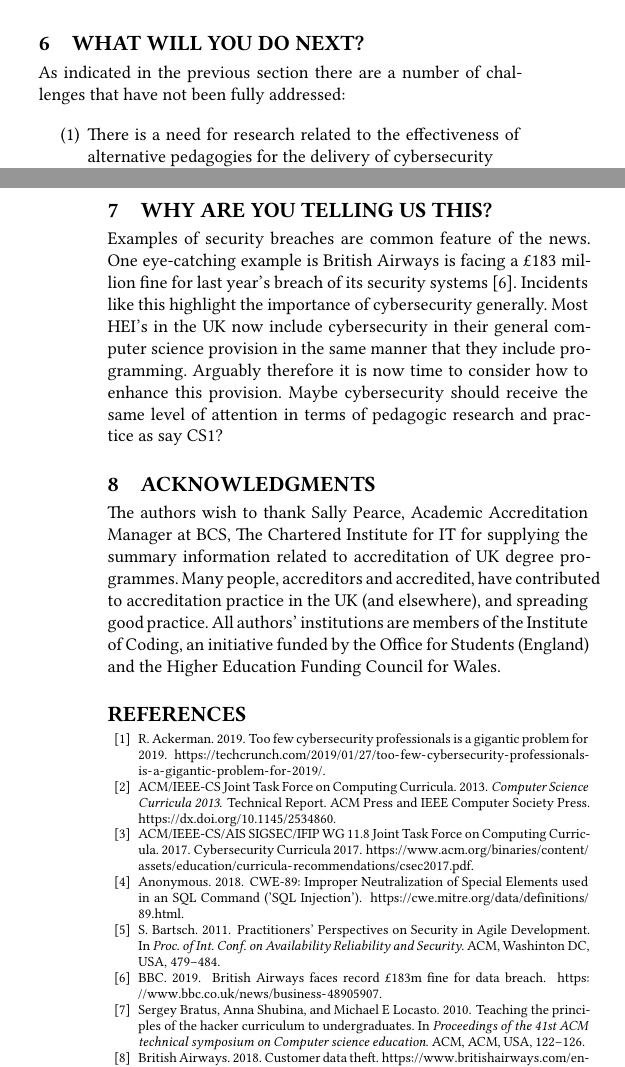
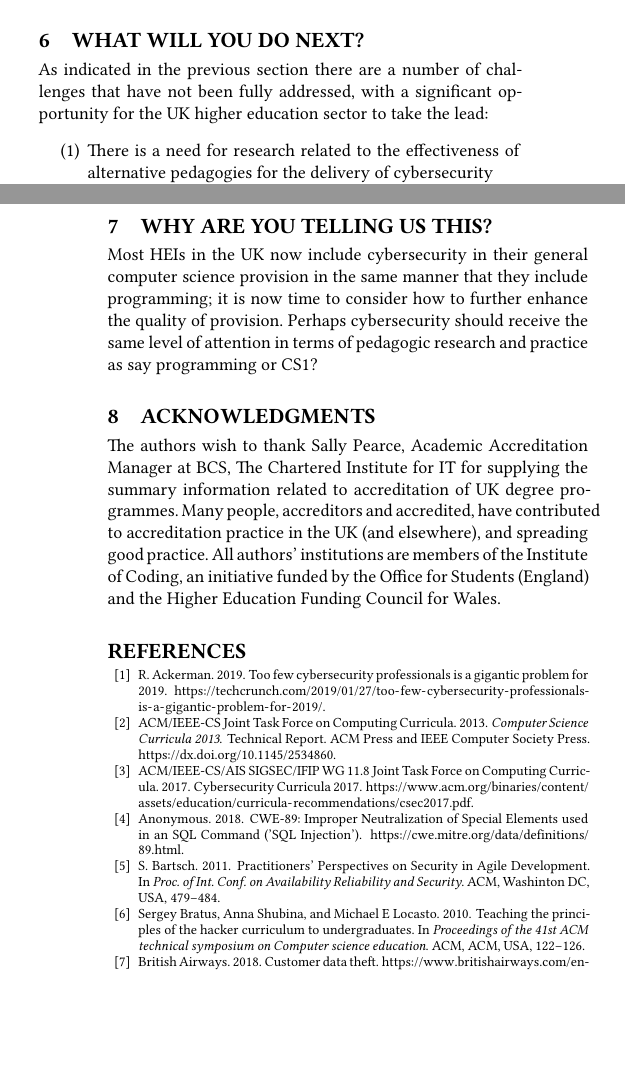
Before and after one commit to tomcrick/CEP2020, a LaTeX paper (cyber.tex): two parts of the columns of pages 3 and 4 of 4, joined at a grey line, cut so that both start at the same text, the shorter picture padded with empty space. Compiled offline with XeLaTeX.

Commit message:
New cyber paper title?

```diff
--- a/cyber.tex
+++ b/cyber.tex
@@ -38,14 +38,14 @@
 \setcopyright{acmcopyright}
 \copyrightyear{2020}
 \acmYear{2020}
-\acmDOI{10.1145/1122445.1122456}
+%\acmDOI{10.1145/1122445.1122456}
 
 %% These commands are for a PROCEEDINGS abstract or paper.
 \acmConference[CEP '20]{CEP '20: ACM Computing Education Practice}{January 9, 2020}{Durham, UK}
 \acmBooktitle{CEP '20: Proceedings of the 3rd Conference on Computing Education Practice,
-  June 9, 2020, Durham, UK}
+  Jan 9, 2020, Durham, UK}
 \acmPrice{15.00}
-\acmISBN{978-1-4503-9999-9/18/06}
+%\acmISBN{978-1-4503-9999-9/18/06}
 
 
 %%
@@ -407,7 +408,9 @@ It proposes nine ``core'' hours and 63.5 distributed across the other KAs. Never
 
 \section {What will you do next?}
 %TO DO Will you vary this, or develop it further?
-As indicated in the previous section there are a number of challenges that have not been fully addressed:
+As indicated in the previous section there are a number of challenges
+that have not been fully addressed, with a significant opportunity for
+the UK higher education sector to take the lead:
 \begin{enumerate}
 	\item There is a need for research related to the effectiveness of alternative pedagogies for the delivery of cybersecurity
 	\item Many of the common underpinning resources (textbooks or informal resources) do not address cybersecurity satisfactorily. This is a development opportunity for the computer science education community to address this;
@@ -421,7 +424,19 @@ It is the view of the authors that the computer science education community coll
 
 \section{Why are you telling us this?}
 %TO DO What is interesting, or useful, about this to someone else?
-Examples of security breaches are common feature of the news. One eye-catching example is British Airways is facing a \pounds183 million fine for last year's breach of its security systems \cite{BBC2019}. Incidents like this highlight the importance of cybersecurity generally. Most HEI's in the UK now include cybersecurity in their general computer science provision in the same manner that they include programming. Arguably therefore it is now time to consider how to enhance this provision. Maybe cybersecurity should receive the same level of attention in terms of pedagogic research and practice as say CS1?
+% Examples of security breaches are common feature of the news. One
+% eye-catching example is British Airways is facing a \pounds183 million
+% fine for last year's breach of its security systems
+% \cite{BBC2019}. Incidents like this highlight the importance of
+% cybersecurity generally.
+
+Most HEIs in the UK now include cybersecurity
+in their general computer science provision in the same manner that
+they include programming; it is now time to
+consider how to further enhance the quality of provision. Perhaps cybersecurity should
+receive the same level of attention in terms of pedagogic research and
+practice as say programming or CS1?
+
 \section{Acknowledgments}
 The authors wish to thank Sally Pearce, Academic Accreditation Manager at BCS, The Chartered Institute for IT for supplying the summary information related to accreditation of UK degree programmes. Many people, accreditors and accredited, have contributed to accreditation practice in the UK (and elsewhere), and spreading good practice.  All authors' institutions are members of the Institute of Coding, an initiative funded by the Office for Students (England) and the Higher Education Funding Council for Wales.
 %%
```
Also changed, not shown: cyber.tex (3 more changed lines).
